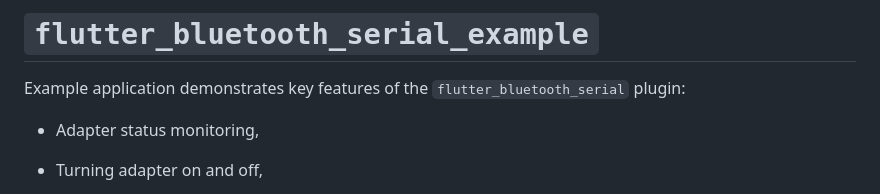
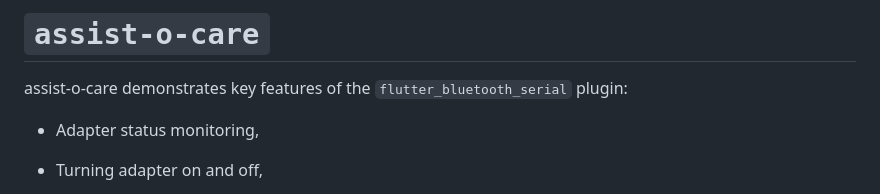
Before and after one commit to amanat-2003/assisto-o-care, a Markdown page: README.md, the part around the change. GitHub-like rendering.

```diff
--- a/README.md
+++ b/README.md
@@ -1,6 +1,6 @@
-# `flutter_bluetooth_serial_example`
+# `assist-o-care`
 
-Example application demonstrates key features of the `flutter_bluetooth_serial` plugin:
+assist-o-care demonstrates key features of the `flutter_bluetooth_serial` plugin:
 
 + Adapter status monitoring,
 
```
